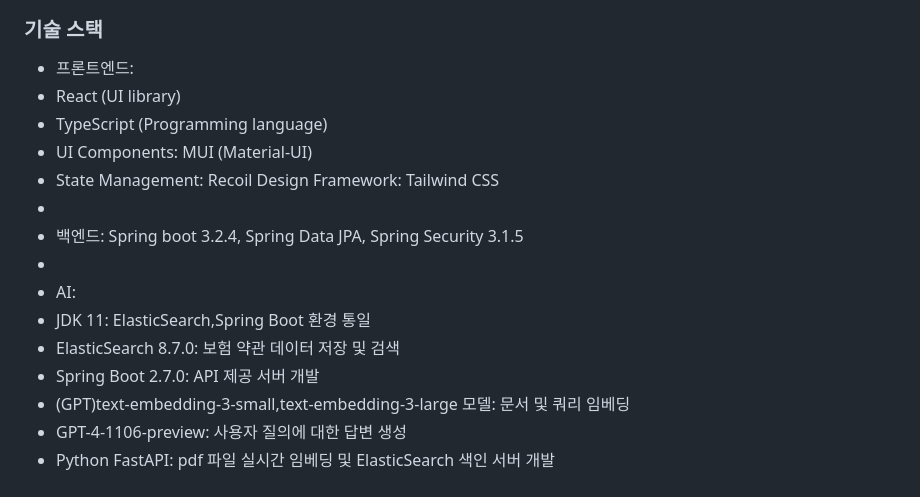
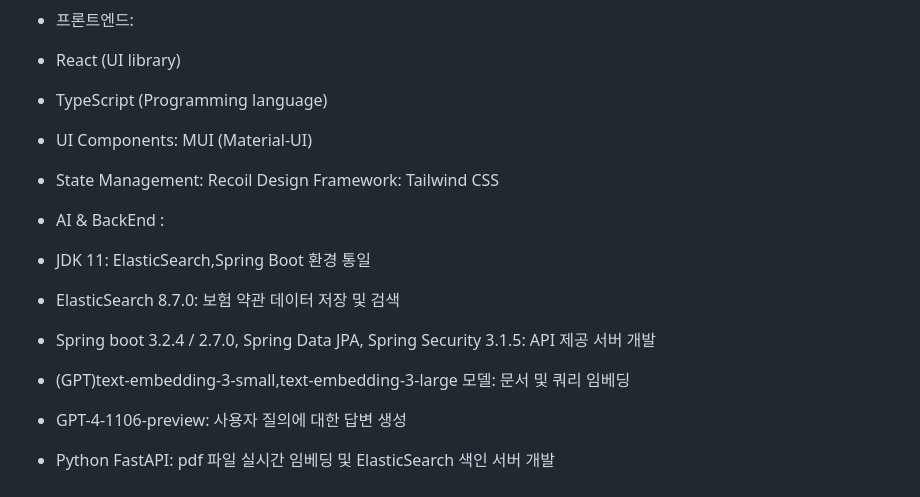
Before and after one commit to MetLife-Hackathon/MetLife-Hackathon, a Markdown page: README.md, the part around the change. Drawn GitHub-style.

```diff
--- a/README.md
+++ b/README.md
@@ -55,13 +55,11 @@ AI 기반 플랫폼은 최적의 응답 템플릿을 제공하여 상담사와
 - TypeScript (Programming language)
 - UI Components: MUI (Material-UI)
 - State Management: Recoil Design Framework: Tailwind CSS
--
-- 백엔드: Spring boot 3.2.4, Spring Data JPA, Spring Security 3.1.5
--
-- AI:
+
+- AI & BackEnd :
 - JDK 11: ElasticSearch,Spring Boot 환경 통일
 - ElasticSearch 8.7.0: 보험 약관 데이터 저장 및 검색
-- Spring Boot 2.7.0: API 제공 서버 개발
+- Spring boot 3.2.4 / 2.7.0, Spring Data JPA, Spring Security 3.1.5: API 제공 서버 개발
 - (GPT)text-embedding-3-small,text-embedding-3-large 모델: 문서 및 쿼리 임베딩
 - GPT-4-1106-preview: 사용자 질의에 대한 답변 생성
 - Python FastAPI: pdf 파일 실시간 임베딩 및 ElasticSearch 색인 서버 개발
```
